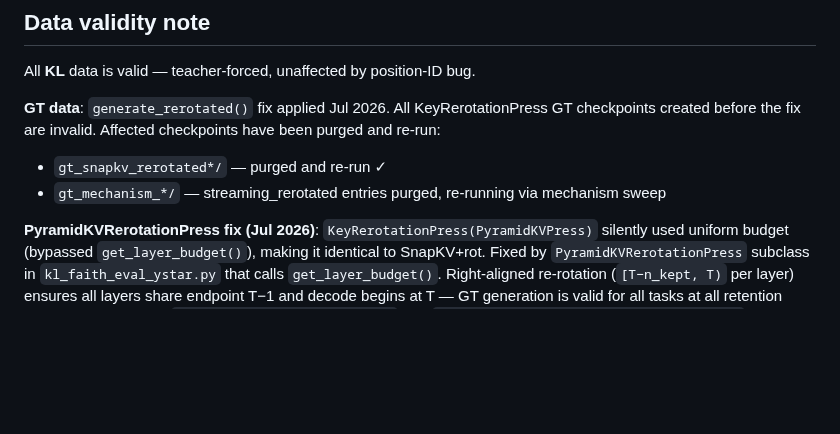
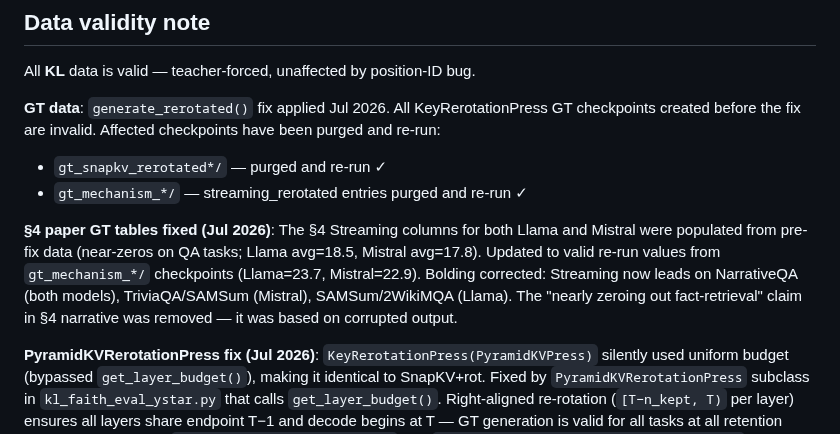
Before and after one commit to benzenecacheq/llmopt, a Markdown page: pprune/CLAUDE.md, the part around the change. Drawn GitHub-style; blank space fills up the shorter version.

```diff
--- a/pprune/CLAUDE.md
+++ b/pprune/CLAUDE.md
@@ -163,7 +163,14 @@ All **KL** data is valid — teacher-forced, unaffected by position-ID bug.
 **GT data**: `generate_rerotated()` fix applied Jul 2026. All KeyRerotationPress GT checkpoints
 created before the fix are invalid. Affected checkpoints have been purged and re-run:
 - `gt_snapkv_rerotated*/` — purged and re-run ✓
-- `gt_mechanism_*/` — streaming_rerotated entries purged, re-running via mechanism sweep
+- `gt_mechanism_*/` — streaming_rerotated entries purged and re-run ✓
+
+**§4 paper GT tables fixed (Jul 2026)**: The §4 Streaming columns for both Llama and Mistral were
+populated from pre-fix data (near-zeros on QA tasks; Llama avg=18.5, Mistral avg=17.8). Updated
+to valid re-run values from `gt_mechanism_*/` checkpoints (Llama=23.7, Mistral=22.9). Bolding
+corrected: Streaming now leads on NarrativeQA (both models), TriviaQA/SAMSum (Mistral),
+SAMSum/2WikiMQA (Llama). The "nearly zeroing out fact-retrieval" claim in §4 narrative was
+removed — it was based on corrupted output.
 
 **PyramidKVRerotationPress fix (Jul 2026)**: `KeyRerotationPress(PyramidKVPress)` silently used
 uniform budget (bypassed `get_layer_budget()`), making it identical to SnapKV+rot. Fixed by
```
Also changed, not shown: pprune/paper_kv_faithfulness.md (+20 -20 lines).
